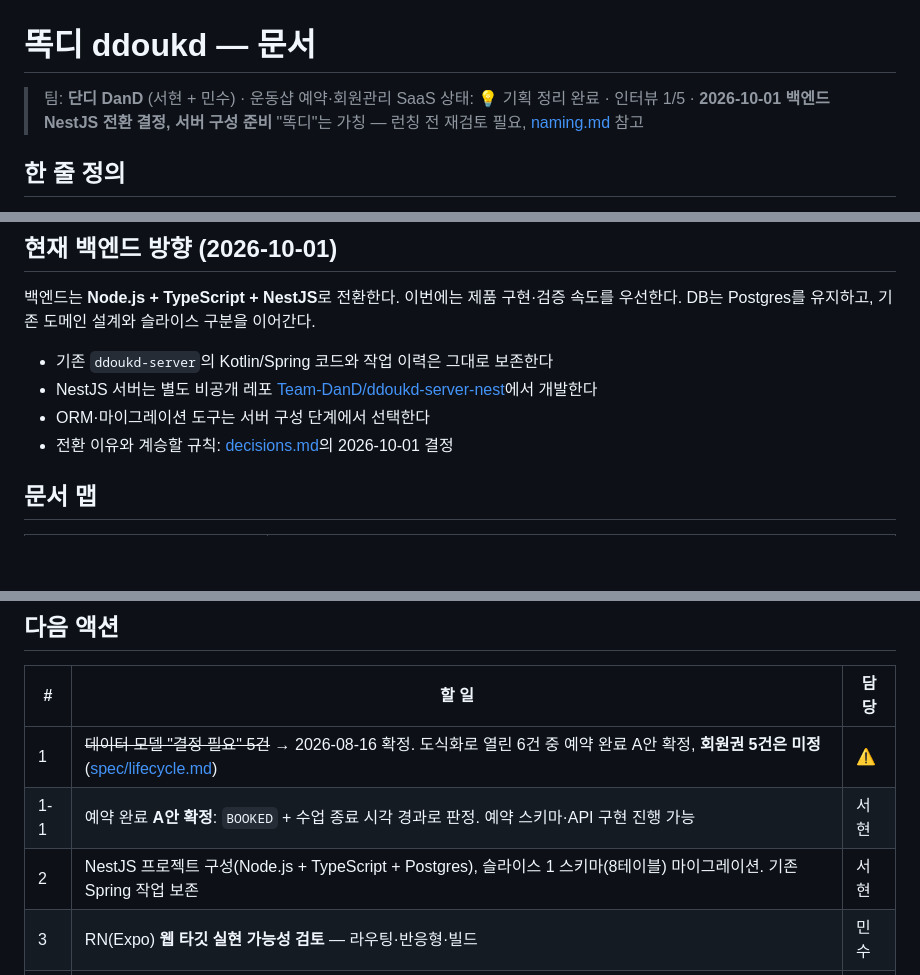
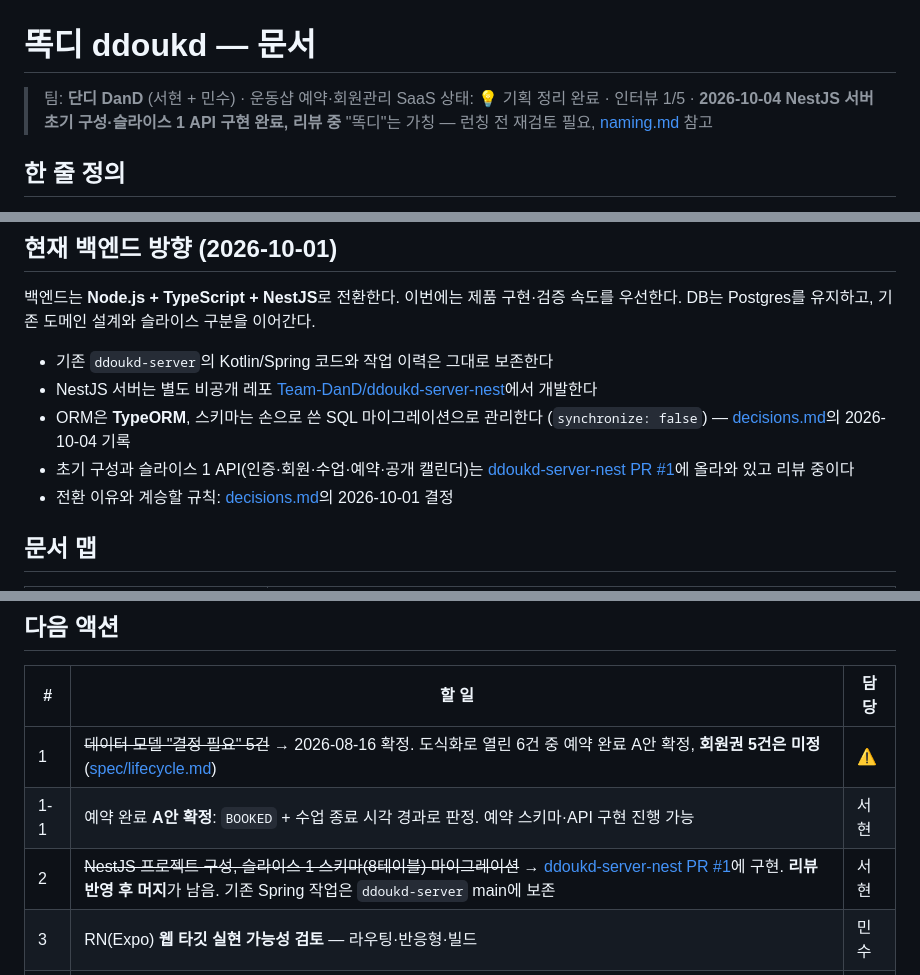
Before and after one commit to Team-DanD/ddoukd-docs, a Markdown page: README.md, 3 parts joined by grey strips. Rendered like a GitHub page; blank space fills up the shorter version.

```diff
--- a/README.md
+++ b/README.md
@@ -1,7 +1,7 @@
 # 똑디 ddoukd — 문서
 
 > 팀: **단디 DanD** (서현 + 민수) · 운동샵 예약·회원관리 SaaS
-> 상태: 💡 기획 정리 완료 · 인터뷰 1/5 · **2026-10-01 백엔드 NestJS 전환 결정, 서버 구성 준비**
+> 상태: 💡 기획 정리 완료 · 인터뷰 1/5 · **2026-10-04 NestJS 서버 초기 구성·슬라이스 1 API 구현 완료, 리뷰 중**
 > "똑디"는 가칭 — 런칭 전 재검토 필요, [naming.md](naming.md) 참고
 
 ## 한 줄 정의
@@ -26,7 +26,8 @@ DB는 Postgres를 유지하고, 기존 도메인 설계와 슬라이스 구분
 
 - 기존 `ddoukd-server`의 Kotlin/Spring 코드와 작업 이력은 그대로 보존한다
 - NestJS 서버는 별도 비공개 레포 [Team-DanD/ddoukd-server-nest](https://github.com/Team-DanD/ddoukd-server-nest)에서 개발한다
-- ORM·마이그레이션 도구는 서버 구성 단계에서 선택한다
+- ORM은 **TypeORM**, 스키마는 손으로 쓴 SQL 마이그레이션으로 관리한다 (`synchronize: false`) — [decisions.md](decisions.md)의 2026-10-04 기록
+- 초기 구성과 슬라이스 1 API(인증·회원·수업·예약·공개 캘린더)는 [ddoukd-server-nest PR #1](https://github.com/Team-DanD/ddoukd-server-nest/pull/1)에 올라와 있고 리뷰 중이다
 - 전환 이유와 계승할 규칙: [decisions.md](decisions.md)의 2026-10-01 결정
 
 ## 문서 맵
@@ -63,7 +64,7 @@ DB는 Postgres를 유지하고, 기존 도메인 설계와 슬라이스 구분
 |---|-------|------|
 | 1 | ~~데이터 모델 "결정 필요" 5건~~ → 2026-08-16 확정. 도식화로 열린 6건 중 예약 완료 A안 확정, **회원권 5건은 미정** ([spec/lifecycle.md](spec/lifecycle.md)) | ⚠️ |
 | 1-1 | 예약 완료 **A안 확정**: `BOOKED` + 수업 종료 시각 경과로 판정. 예약 스키마·API 구현 진행 가능 | 서현 |
-| 2 | NestJS 프로젝트 구성(Node.js + TypeScript + Postgres), 슬라이스 1 스키마(8테이블) 마이그레이션. 기존 Spring 작업 보존 | 서현 |
+| 2 | ~~NestJS 프로젝트 구성, 슬라이스 1 스키마(8테이블) 마이그레이션~~ → [ddoukd-server-nest PR #1](https://github.com/Team-DanD/ddoukd-server-nest/pull/1)에 구현. **리뷰 반영 후 머지**가 남음. 기존 Spring 작업은 `ddoukd-server` main에 보존 | 서현 |
 | 3 | RN(Expo) **웹 타깃 실현 가능성 검토** — 라우팅·반응형·빌드 | 민수 |
 | 4 | 백오피스 화면 (shop 생성·목록) | 민수 |
 | 5 | 사업장 user 화면 (로그인 → 회원 → 세션 개설 → 예약, 폰 기준) + Figma | 민수 |
```
Also changed, not shown: decisions.md (+23 -1 lines), spec/data-model.md (+1 -1 lines).
